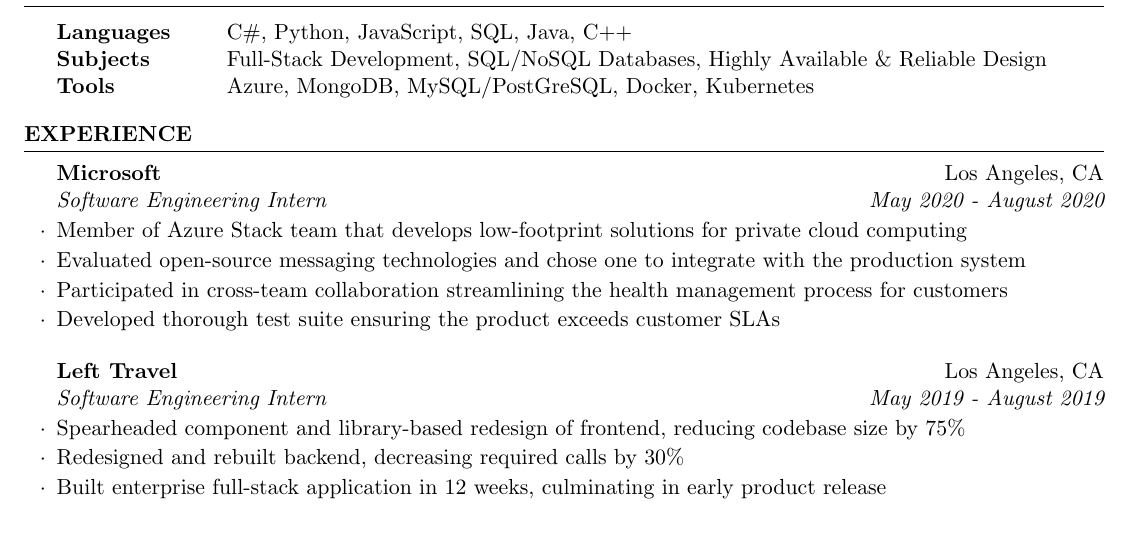
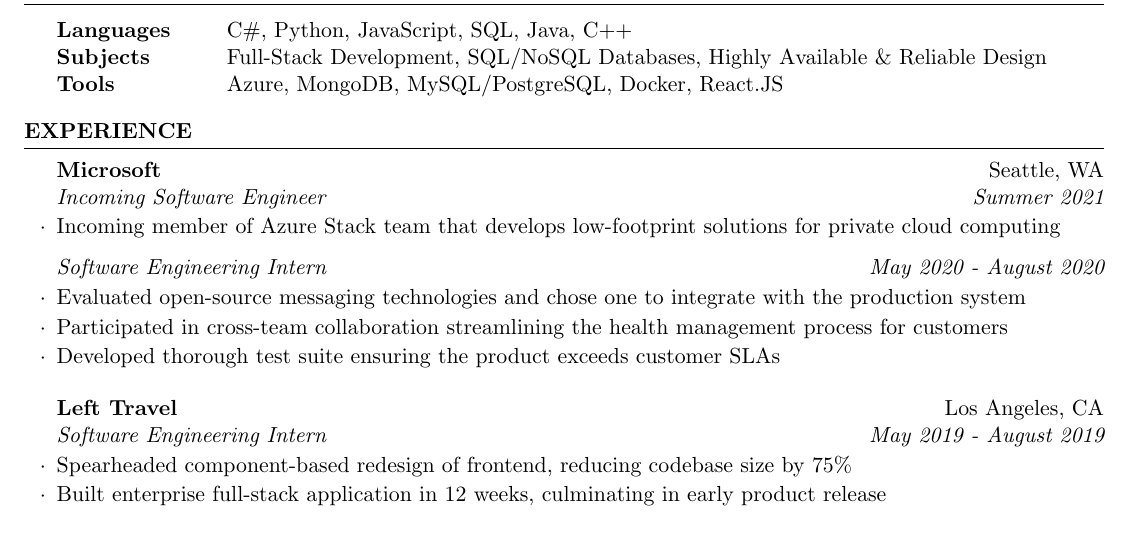
Before and after one commit to cbpodd/resume, a LaTeX CV (resume.tex): part of the page, cut so that both start at the same text. Compiled offline with pdfLaTeX.

Commit message:
Add incoming software engineer

```diff
--- a/resume.tex
+++ b/resume.tex
@@ -39,6 +39,7 @@
 \newcommand {\trojanhacks} {\href{https://www.uscacm.org/}{TrojanHacks}}
 \newcommand {\uscbingo} {\href{https://github.com/cbpodd/TrojanHacks2018/}{USC Bingo}}
 \newcommand {\la} {Los Angeles, CA}
+\newcommand {\seattle} {Seattle, WA}
 \newcommand {\mylocation} {\la}
 
 %----------------------------------------------------------------------------------------
@@ -77,7 +78,7 @@
         \begin{tabular}{ @{} >{\bfseries}l @{\hspace{6ex}} l }
             Languages & C\#, Python, JavaScript, SQL, Java, C++ \\
             Subjects & Full-Stack Development, SQL/NoSQL Databases, Highly Available \& Reliable Design \\
-            Tools & Azure, MongoDB, MySQL/PostGreSQL, Docker, Kubernetes \\
+            Tools & Azure, MongoDB, MySQL/PostgreSQL, Docker, React.JS \\
         \end{tabular}
     \end{rSection}
 
@@ -87,11 +88,14 @@
 
     \begin{rSection}{Experience}
 
-        \company{\microsoft}{\la}
+        \company{\microsoft}{\seattle}
+            \job{Incoming Software Engineer}{Summer 2021}
+                \begin{rList}
+                    \item Incoming member of Azure Stack team that develops low-footprint
+                        solutions for private cloud computing
+                \end{rList}
             \job{Software Engineering Intern}{May 2020 - August 2020}
                 \begin{rList}
-                    \item Member of Azure Stack team that develops low-footprint
-                        solutions for private cloud computing
                     \item Evaluated open-source messaging technologies
                         and chose one to integrate with the production system
                     \item Participated in cross-team collaboration streamlining
@@ -106,9 +110,9 @@
         \company{\lefttravel}{\la}
             \job{Software Engineering Intern}{May 2019 - August 2019}
                 \begin{rList}
-                    \item Spearheaded component and library-based redesign of frontend,
+                    \item Spearheaded component-based redesign of frontend,
                         reducing codebase size by 75\%
-                    \item Redesigned and rebuilt backend, decreasing required calls by 30\%
+                    % \item Redesigned and rebuilt backend, decreasing required calls by 30\%
                     \item Built enterprise full-stack application in 12 weeks, culminating in early
                         product release
                 \end{rList}
```
